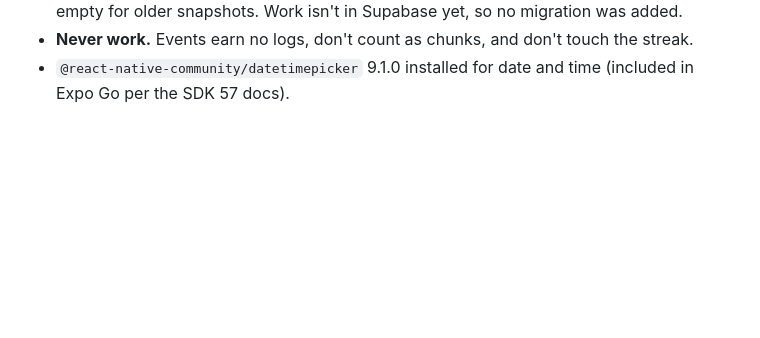
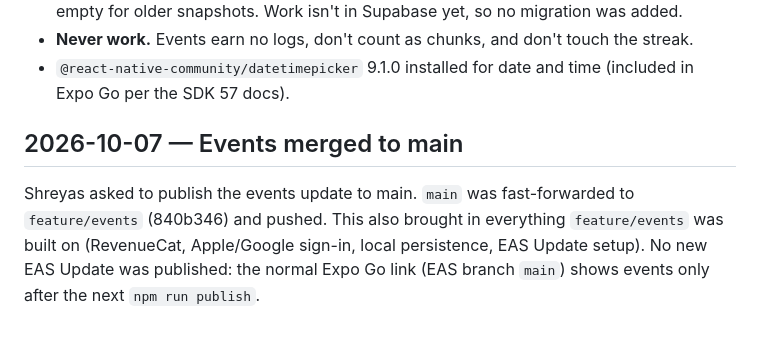
Before and after one commit to Shreyas-code-1/Chunk--AI-Planner-App, a Markdown page: docs/decision-log.md, the part around the change. GitHub-like rendering; blank space fills up the shorter version.

Commit message:
Record events merge to main
Co-Authored-By: Claude Opus 5.5 <noreply@anthropic.com>

```diff
--- a/docs/decision-log.md
+++ b/docs/decision-log.md
@@ -1592,3 +1592,12 @@ has Assignment and Event tabs and opens on whichever was used last. Plan:
   the streak.
 - `@react-native-community/datetimepicker` 9.1.0 installed for date and time
   (included in Expo Go per the SDK 57 docs).
+
+## 2026-10-07 — Events merged to main
+
+Shreyas asked to publish the events update to main. `main` was fast-forwarded
+to `feature/events` (840b346) and pushed. This also brought in everything
+`feature/events` was built on (RevenueCat, Apple/Google sign-in, local
+persistence, EAS Update setup). No new EAS Update was published: the normal
+Expo Go link (EAS branch `main`) shows events only after the next
+`npm run publish`.
```
Also changed, not shown: docs/events-plan.md (+1 -1 lines).
